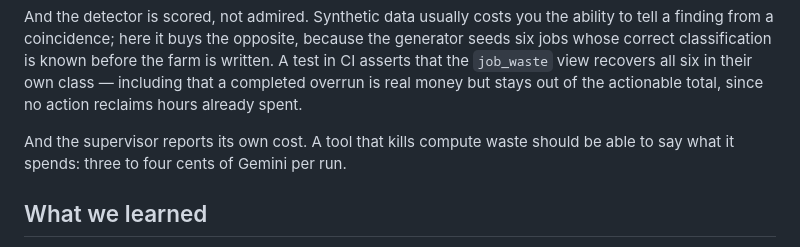
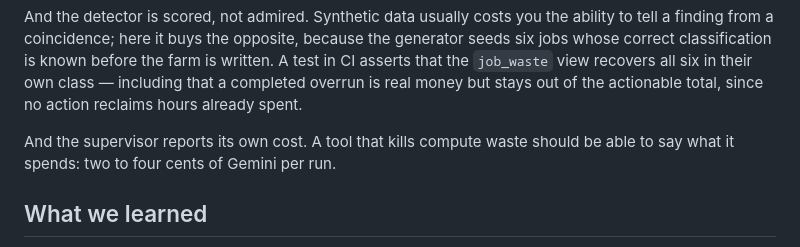
Before and after one commit to asaf-avron/cinetrace-ai, a Markdown page: docs/devpost.md, the part around the change. GitHub-like rendering.

Commit message:
docs: correct the per-run cost floor before publishing
Two observed runs came in at 2.0 and 2.2 cents, so "three to four" was wrong on
the low end and understated how cheap the supervisor is.

Co-authored-by: Cursor <cursoragent@cursor.com>

```diff
--- a/docs/devpost.md
+++ b/docs/devpost.md
@@ -189,7 +189,7 @@ in their own class — including that a completed overrun is real money but stay
 out of the actionable total, since no action reclaims hours already spent.
 
 And the supervisor reports its own cost. A tool that kills compute waste should
-be able to say what it spends: three to four cents of Gemini per run.
+be able to say what it spends: two to four cents of Gemini per run.
 
 ## What we learned
 
```
